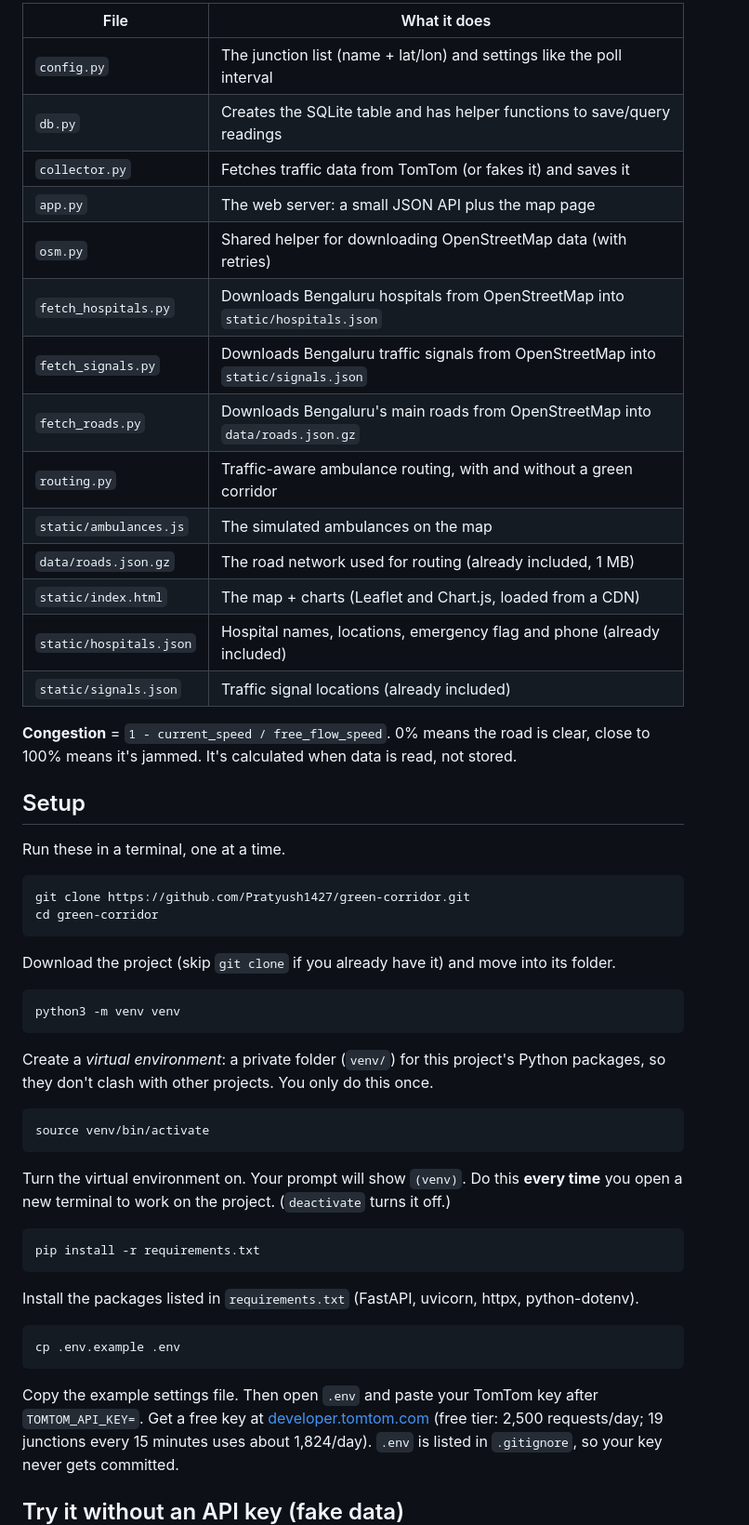
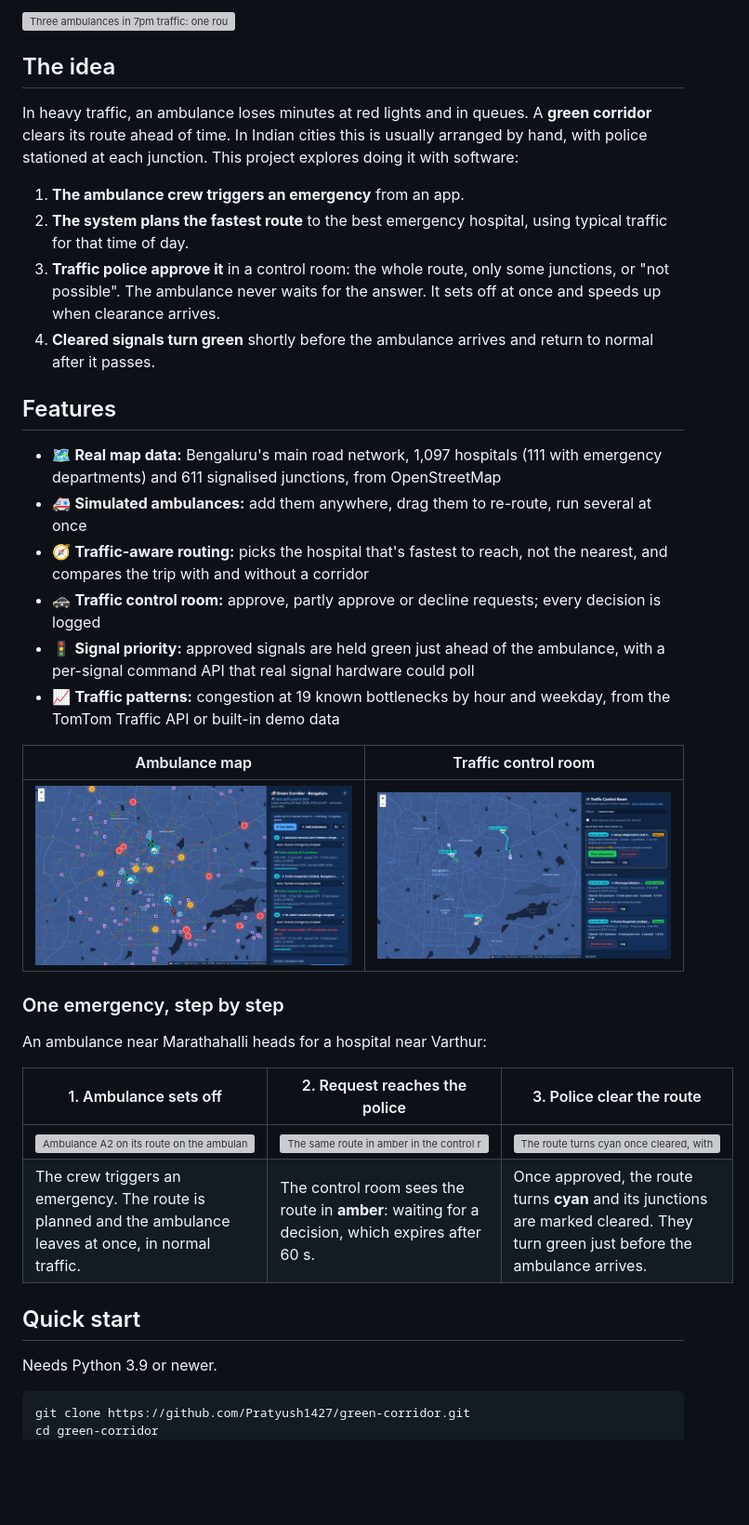
Before and after one commit to Pratyush1427/green-corridor, a Markdown page: README.md, the part around the change printed below. Shown: that part at 93% size. Drawn GitHub-style; pictures changed too: docs/screenshots/control-room.png (added), docs/screenshots/map.png (added); blank space fills up the shorter version; grey boxes are pictures that could not be loaded.

Commit message:
Control Room added

````diff
--- a/README.md
+++ b/README.md
@@ -21,58 +14,51 @@ It:
 
-| File | What it does |
+![Three ambulances in 7pm traffic: one route cleared, one partly cleared, one declined](docs/screenshots/demo.gif)
+
+## The idea
+
+In heavy traffic, an ambulance loses minutes at red lights and in queues. A **green corridor**
+clears its route ahead of time. In Indian cities this is usually arranged by hand, with police
+stationed at each junction. This project explores doing it with software:
+
+1. **The ambulance crew triggers an emergency** from an app.
+2. **The system plans the fastest route** to the best emergency hospital, using typical traffic
+   for that time of day.
+3. **Traffic police approve it** in a control room: the whole route, only some junctions, or
+   "not possible". The ambulance never waits for the answer. It sets off at once and speeds up
+   when clearance arrives.
+4. **Cleared signals turn green** shortly before the ambulance arrives and return to normal
+   after it passes.
+
+## Features
+
+- 🗺️ **Real map data:** Bengaluru's main road network, 1,097 hospitals (111 with emergency
+  departments) and 611 signalised junctions, from OpenStreetMap
+- 🚑 **Simulated ambulances:** add them anywhere, drag them to re-route, run several at once
+- 🧭 **Traffic-aware routing:** picks the hospital that's fastest to reach, not the nearest, and
+  compares the trip with and without a corridor
+- 🚓 **Traffic control room:** approve, partly approve or decline requests; every decision is logged
+- 🚦 **Signal priority:** approved signals are held green just ahead of the ambulance, with a
+  per-signal command API that real signal hardware could poll
+- 📈 **Traffic patterns:** congestion at 19 known bottlenecks by hour and weekday, from the
+  TomTom Traffic API or built-in demo data
+
+| Ambulance map | Traffic control room |
 |---|---|
-| `config.py` | The junction list (name + lat/lon) and settings like the poll interval |
-| `db.py` | Creates the SQLite table and has helper functions to save/query readings |
-| `collector.py` | Fetches traffic data from TomTom (or fakes it) and saves it |
-| `app.py` | The web server: a small JSON API plus the map page |
-| `osm.py` | Shared helper for downloading OpenStreetMap data (with retries) |
-| `fetch_hospitals.py` | Downloads Bengaluru hospitals from OpenStreetMap into `static/hospitals.json` |
-| `fetch_signals.py` | Downloads Bengaluru traffic signals from OpenStreetMap into `static/signals.json` |
-| `fetch_roads.py` | Downloads Bengaluru's main roads from OpenStreetMap into `data/roads.json.gz` |
-| `routing.py` | Traffic-aware ambulance routing, with and without a green corridor |
-| `static/ambulances.js` | The simulated ambulances on the map |
-| `data/roads.json.gz` | The road network used for routing (already included, 1 MB) |
-| `static/index.html` | The map + charts (Leaflet and Chart.js, loaded from a CDN) |
-| `static/hospitals.json` | Hospital names, locations, emergency flag and phone (already included) |
-| `static/signals.json` | Traffic signal locations (already included) |
+| ![Ambulance map with three routes](docs/screenshots/map.png) | ![Control room with pending and active requests](docs/screenshots/control-room.png) |
 
-**Congestion** = `1 - current_speed / free_flow_speed`. 0% means the road is clear,
-close to 100% means it's jammed. It's calculated when data is read, not stored.
+### One emergency, step by step
 
-## Setup
+An ambulance near Marathahalli heads for a hospital near Varthur:
 
-Run these in a terminal, one at a time.
+| 1. Ambulance sets off | 2. Request reaches the police | 3. Police clear the route |
+|---|---|---|
+| ![Ambulance A2 on its route on the ambulance map](docs/screenshots/step-1-dispatched.png) | ![The same route in amber in the control room, waiting for a decision](docs/screenshots/step-2-request.png) | ![The route turns cyan once cleared, with its junction marked cleared](docs/screenshots/step-3-cleared.png) |
+| The crew triggers an emergency. The route is planned and the ambulance leaves at once, in normal traffic. | The control room sees the route in **amber**: waiting for a decision, which expires after 60 s. | Once approved, the route turns **cyan** and its junctions are marked cleared. They turn green just before the ambulance arrives. |
+
+## Quick start
+
+Needs Python 3.9 or newer.
 
 ```bash
 git clone https://github.com/Pratyush1427/green-corridor.git
 cd green-corridor
-```
-Download the project (skip `git clone` if you already have it) and move into its folder.
-
-```bash
-python3 -m venv venv
-```
-Create a *virtual environment*: a private folder (`venv/`) for this project's Python packages,
-so they don't clash with other projects. You only do this once.
-
-```bash
-source venv/bin/activate
-```
-Turn the virtual environment on. Your prompt will show `(venv)`. Do this **every time** you open
-a new terminal to work on the project. (`deactivate` turns it off.)
-
-```bash
-pip install -r requirements.txt
-```
-Install the packages listed in `requirements.txt` (FastAPI, uvicorn, httpx, python-dotenv).
-
-```bash
-cp .env.example .env
-```
-Copy the example settings file. Then open `.env` and paste your TomTom key after
-`TOMTOM_API_KEY=`. Get a free key at [developer.tomtom.com](https://developer.tomtom.com)
-(free tier: 2,500 requests/day; 19 junctions every 15 minutes uses about 1,824/day).
-`.env` is listed in `.gitignore`, so your key never gets committed.
-
-## Try it without an API key (fake data)
-
````
Also changed, not shown: other parts of README.md (+61 -155 lines), docs/GUIDE.md (added, +232 -0 lines), 15 other files.
